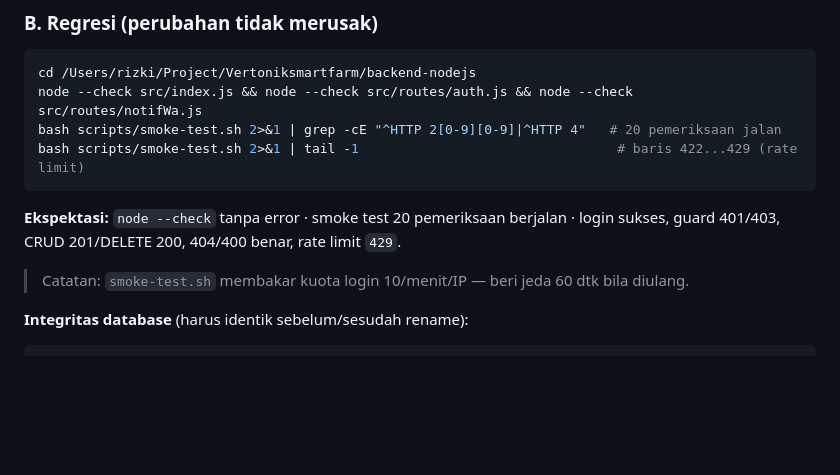
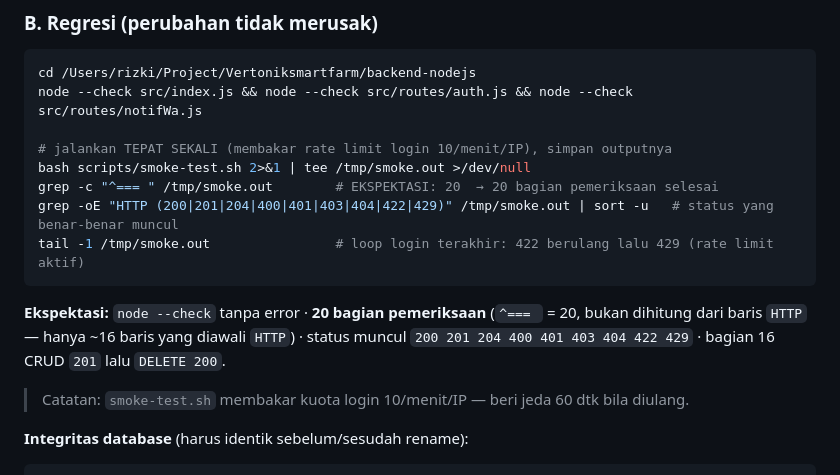
Before and after one commit to EoxikBlaze/greenhouse_arutmin_frontend, a Markdown page: docs/VERIFIKASI_CLAUDE.md, the part around the change. Drawn GitHub-style; blank space fills up the shorter version.

Commit message:
docs: perbaiki ekspektasi B1 brief verifikasi (hitung 20 bagian, bukan baris HTTP) — temuan verifier independen

````diff
--- a/docs/VERIFIKASI_CLAUDE.md
+++ b/docs/VERIFIKASI_CLAUDE.md
@@ -79,11 +79,16 @@ cd .. && git diff --name-only 271a12d..852c2bb
 ```bash
 cd /Users/rizki/Project/Vertoniksmartfarm/backend-nodejs
 node --check src/index.js && node --check src/routes/auth.js && node --check src/routes/notifWa.js
-bash scripts/smoke-test.sh 2>&1 | grep -cE "^HTTP 2[0-9][0-9]|^HTTP 4"   # 20 pemeriksaan jalan
-bash scripts/smoke-test.sh 2>&1 | tail -1                                 # baris 422...429 (rate limit)
+
+# jalankan TEPAT SEKALI (membakar rate limit login 10/menit/IP), simpan outputnya
+bash scripts/smoke-test.sh 2>&1 | tee /tmp/smoke.out >/dev/null
+grep -c "^=== " /tmp/smoke.out        # EKSPEKTASI: 20  → 20 bagian pemeriksaan selesai
+grep -oE "HTTP (200|201|204|400|401|403|404|422|429)" /tmp/smoke.out | sort -u   # status yang benar-benar muncul
+tail -1 /tmp/smoke.out                # loop login terakhir: 422 berulang lalu 429 (rate limit aktif)
 ```
-**Ekspektasi:** `node --check` tanpa error · smoke test 20 pemeriksaan berjalan ·
-login sukses, guard 401/403, CRUD 201/DELETE 200, 404/400 benar, rate limit `429`.
+**Ekspektasi:** `node --check` tanpa error · **20 bagian pemeriksaan** (`^=== ` = 20,
+bukan dihitung dari baris `HTTP` — hanya ~16 baris yang diawali `HTTP`) · status muncul
+`200 201 204 400 401 403 404 422 429` · bagian 16 CRUD `201` lalu `DELETE 200`.
 > Catatan: `smoke-test.sh` membakar kuota login 10/menit/IP — beri jeda 60 dtk bila diulang.
 
 **Integritas database** (harus identik sebelum/sesudah rename):
````
